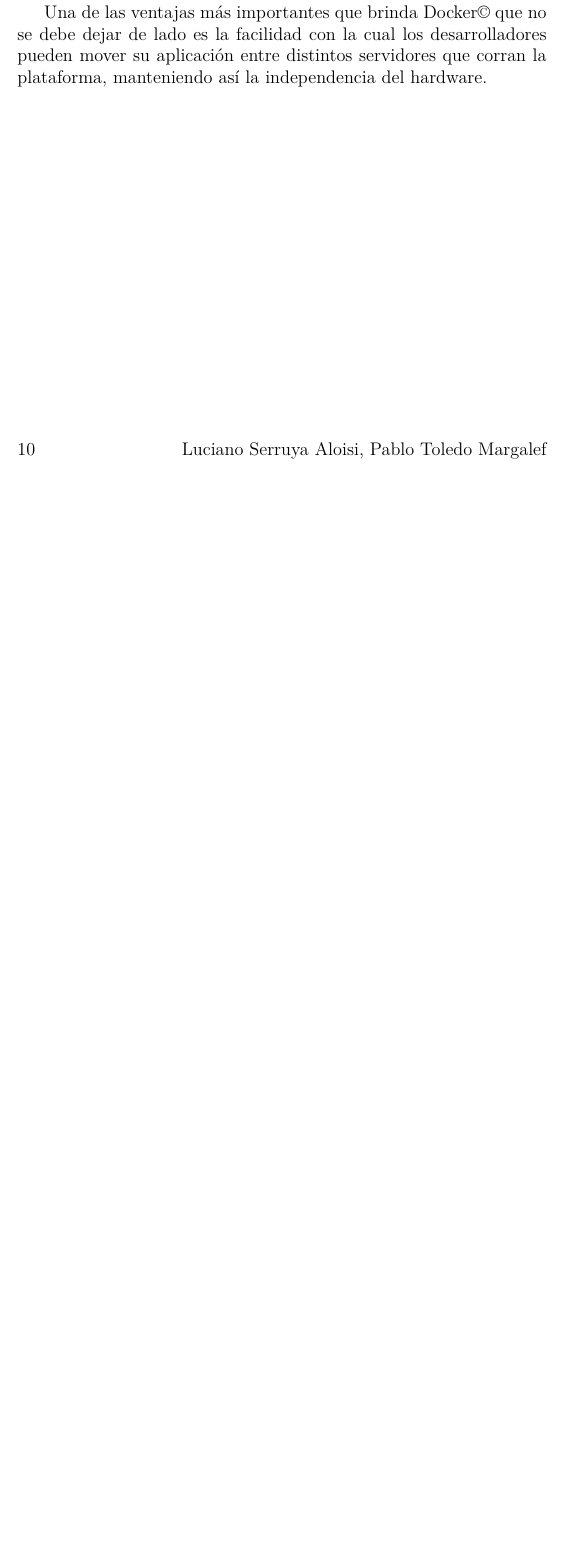
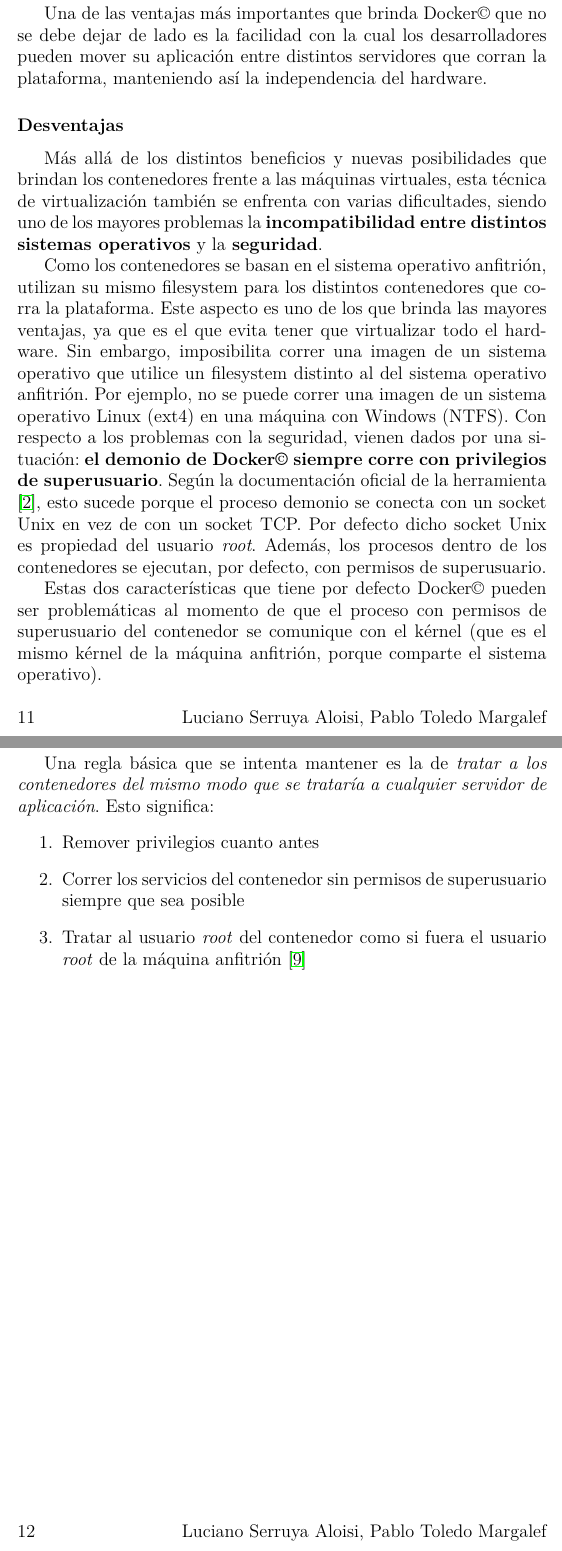
Before and after one commit to PaPablo/tpfinalSO2017, a LaTeX document (tex/tp_final.tex): part of page 11 of 13 before the commit and two parts of pages 12 and 13 of 15 after it, the two joined at a grey line, cut so that both start at the same text, the shorter picture padded with empty space. Compiled offline with pdfLaTeX.

Commit message:
marco teórico del informe terminado

```diff
--- a/tex/tp_final.tex
+++ b/tex/tp_final.tex
@@ -189,3 +197,20 @@
+        \subsubsection*{Desventajas}
+        Más allá de los distintos beneficios y nuevas posibilidades que brindan los contenedores frente a las máquinas virtuales, esta técnica de virtualización también se enfrenta con varias dificultades, siendo uno de los mayores problemas la \textbf{incompatibilidad entre distintos sistemas operativos} y la \textbf{seguridad}.
+
+        Como los contenedores se basan en el sistema operativo anfitrión, utilizan su mismo filesystem para los distintos contenedores que corra la plataforma. Este aspecto es uno de los que brinda las mayores ventajas, ya que es el que evita tener que virtualizar todo el hardware. Sin embargo, imposibilita correr una imagen de un sistema operativo que utilice un filesystem distinto al del sistema operativo anfitrión. Por ejemplo, no se puede correr una imagen de un sistema operativo Linux (ext4) en una máquina con Windows (NTFS).
+        Con respecto a los problemas con la seguridad, vienen dados por una situación: \textbf{el demonio de \docker{} siempre corre con privilegios de superusuario}. Según la documentación oficial de la herramienta \cite{docs}, esto sucede porque el proceso demonio se conecta con un socket Unix en vez de con un socket TCP. Por defecto dicho socket Unix es propiedad del usuario \textit{root}. Además, los procesos dentro de los contenedores se ejecutan, por defecto, con permisos de superusuario.
+
+        Estas dos características que tiene por defecto \docker{} pueden ser problemáticas al momento de que el proceso con permisos de superusuario del contenedor se comunique con el kérnel (que es el mismo kérnel de la máquina anfitrión, porque comparte el sistema operativo).
+
+        Una regla básica que se intenta mantener es la de \textit{tratar a los contenedores del mismo modo que se trataría a cualquier servidor de aplicación}. Esto significa:
+        \begin{enumerate}
+            \item Remover privilegios cuanto antes
+            \item Correr los servicios del contenedor sin permisos de superusuario siempre que sea posible
+            \item Tratar al usuario \textit{root} del contenedor como si fuera el usuario \textit{root} de la máquina anfitrión \cite{walsh}
+        \end{enumerate}
+
+
+
 
     \clearpage
     \section{Ejemplo práctico}
```
Also changed, not shown: tex/tp_final.bib (+20 -0 lines), tex/images/docker-stages.png (added), tex/tp_final.bbl, tex/tp_final.pdf, tex/tp_final.tex (8 more changed lines), 3 other files.
